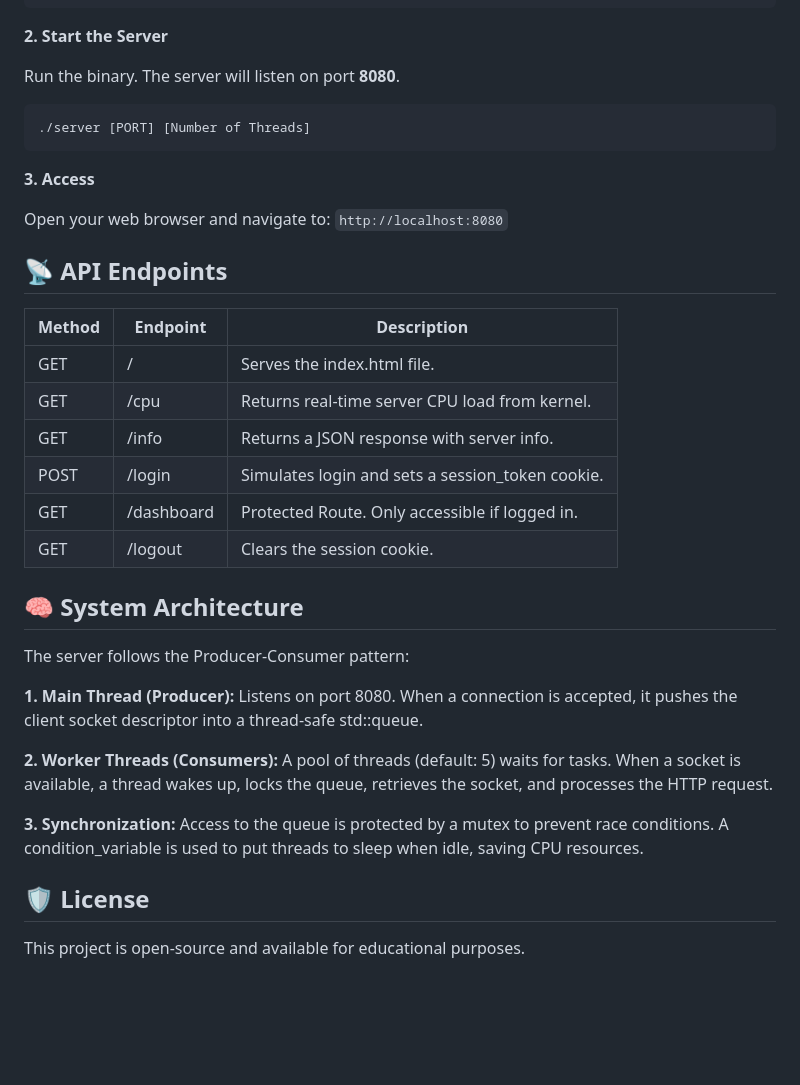
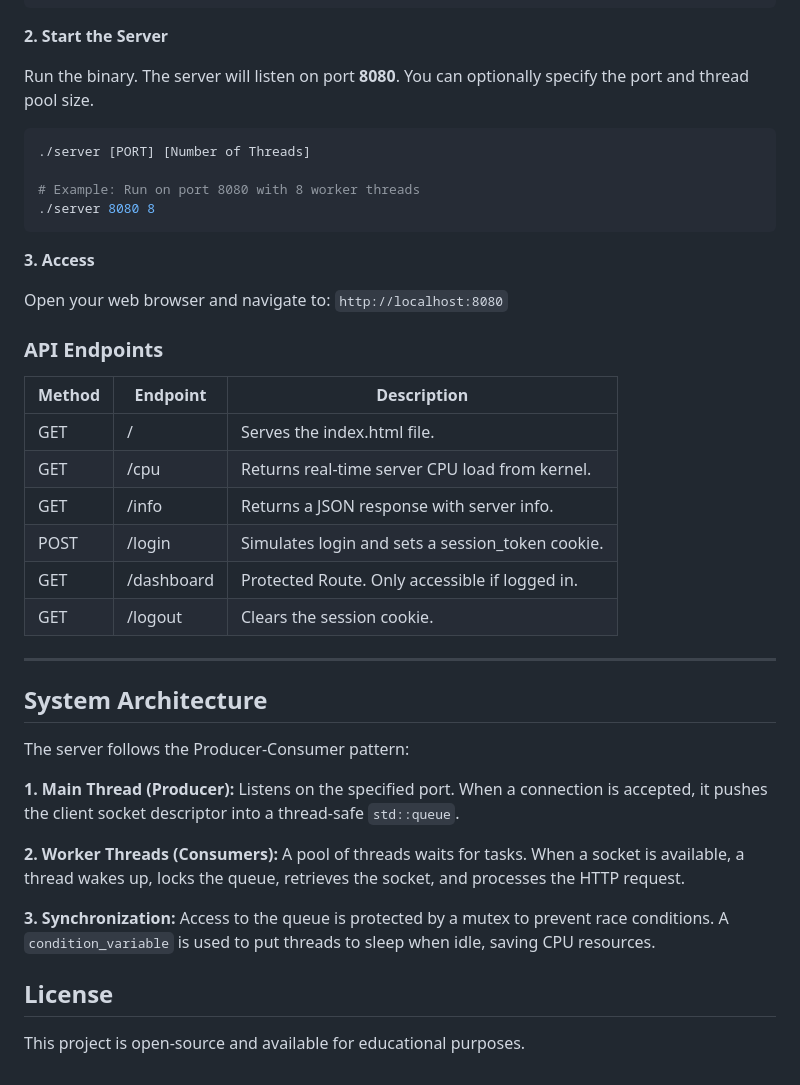
Before and after one commit to CricketFan18/mt-http-server, a Markdown page: README.md, the part around the change printed below. Rendered like a GitHub page; blank space fills up the shorter version.

````diff
--- a/README.md
+++ b/README.md
@@ -53,35 +58,42 @@ g++ main.cpp -o server -pthread
 
 **2. Start the Server**
 
-Run the binary. The server will listen on port **8080**.
-```
+Run the binary. The server will listen on port **8080**. You can optionally specify the port and thread pool size.
+
+```bash
 ./server [PORT] [Number of Threads]
+
+# Example: Run on port 8080 with 8 worker threads
+./server 8080 8
 ```
 
 **3. Access**
 
 Open your web browser and navigate to: `http://localhost:8080`
 
+### API Endpoints
 
-## 📡 API Endpoints
-| Method    | Endpoint    | Description                                         |
-| --------- | ----------  | -------------------------------------------------- |
-| GET       | /           | Serves the index.html file.                         |
-| GET       | /cpu        | Returns real-time server CPU load from kernel.      |
-| GET       | /info       | Returns a JSON response with server info.           |
-| POST      | /login      | Simulates login and sets a session_token cookie.    |
-| GET       | /dashboard  | Protected Route. Only accessible if logged in.      |
-| GET       | /logout     | Clears the session cookie.                          |
+| Method | Endpoint   | Description                                      |
+| ------ | ---------- | ------------------------------------------------ |
+| GET    | /          | Serves the index.html file.                      |
+| GET    | /cpu       | Returns real-time server CPU load from kernel.   |
+| GET    | /info      | Returns a JSON response with server info.        |
+| POST   | /login     | Simulates login and sets a session_token cookie. |
+| GET    | /dashboard | Protected Route. Only accessible if logged in.   |
+| GET    | /logout    | Clears the session cookie.                       |
 
-## 🧠 System Architecture
+---
+
+## System Architecture
+
 The server follows the Producer-Consumer pattern:
 
-**1. Main Thread (Producer):** Listens on port 8080. When a connection is accepted, it pushes the client socket descriptor into a thread-safe std::queue.
+**1. Main Thread (Producer):** Listens on the specified port. When a connection is accepted, it pushes the client socket descriptor into a thread-safe `std::queue`.
 
-**2. Worker Threads (Consumers):** A pool of threads (default: 5) waits for tasks. When a socket is available, a thread wakes up, locks the queue, retrieves the socket, and processes the HTTP request.
+**2. Worker Threads (Consumers):** A pool of threads waits for tasks. When a socket is available, a thread wakes up, locks the queue, retrieves the socket, and processes the HTTP request.
 
-**3. Synchronization:** Access to the queue is protected by a mutex to prevent race conditions. A condition_variable is used to put threads to sleep when idle, saving CPU resources.
+**3. Synchronization:** Access to the queue is protected by a mutex to prevent race conditions. A `condition_variable` is used to put threads to sleep when idle, saving CPU resources.
 
+## License
 
-## 🛡️ License
 This project is open-source and available for educational purposes.
````
Also changed, not shown: other parts of README.md (+34 -29 lines), benchmarks.png (added), setup.png (added), 1 other file.
